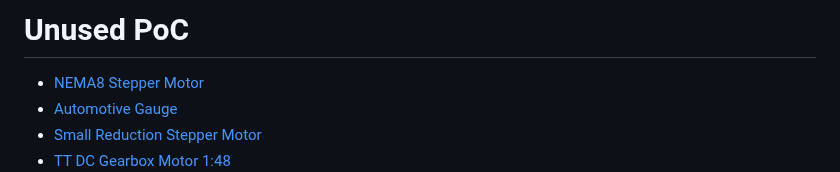
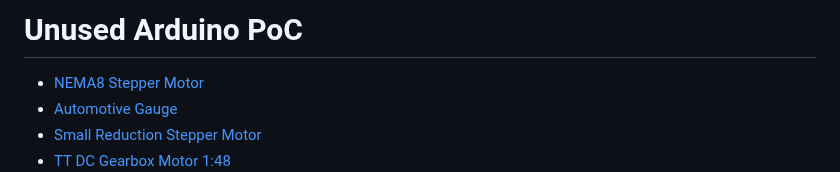
Before and after one commit to mitwelten/mitwelten-iot-hardware-poc, a Markdown page: Arduino/README.md, the part around the change. Drawn GitHub-style.

```diff
--- a/Arduino/README.md
+++ b/Arduino/README.md
@@ -1,4 +1,4 @@
-# Unused PoC
+# Unused Arduino PoC
 
 - [NEMA8 Stepper Motor](#nema8-stepper-motor)
 - [Automotive Gauge](#automotive-gauge)
```
